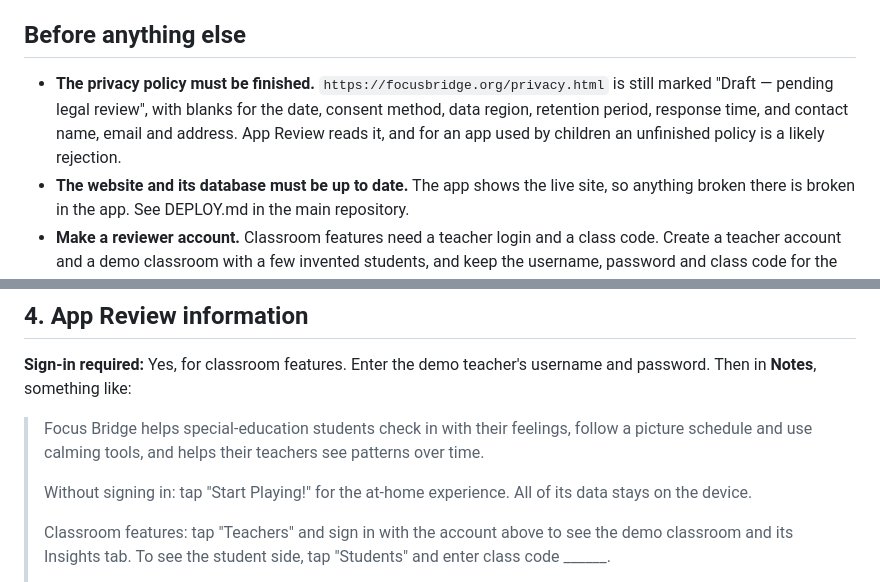
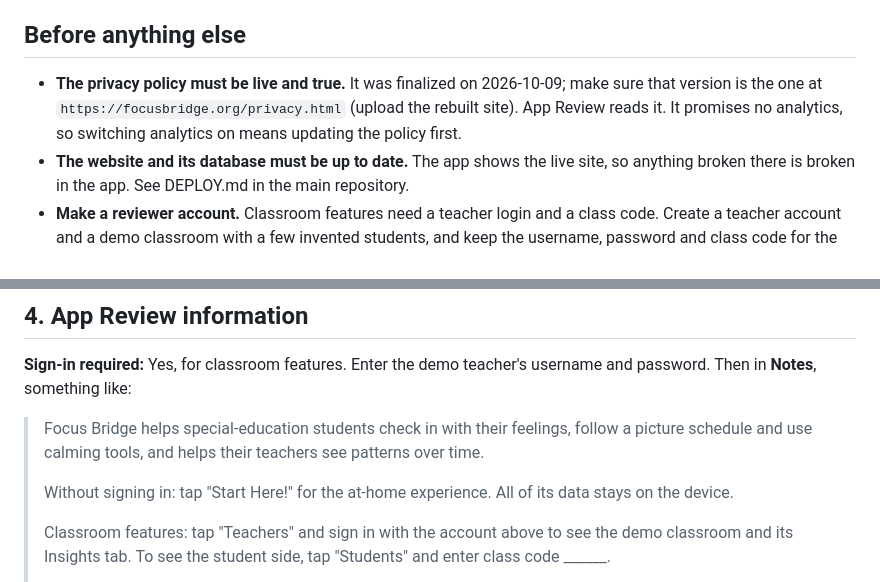
Before and after one commit to deveshp-web/focusfriends-llmintegration, a Markdown page: APP_STORE.md, 2 parts joined by grey strips. Rendered like a GitHub page.

Commit message:
APP_STORE.md: the privacy policy is finalized; the home button is "Start Here!"
- The privacy policy was finalized on 2026-10-09: the note now says to
  make sure that version is live, and that switching analytics on means
  updating the policy first (it promises none).
- Review notes: the home-screen button is now "Start Here!".

Co-Authored-By: Claude Opus 5.5 <noreply@anthropic.com>

```diff
--- a/APP_STORE.md
+++ b/APP_STORE.md
@@ -6,11 +6,11 @@ membership.
 
 ## Before anything else
 
-- **The privacy policy must be finished.** `https://focusbridge.org/privacy.html`
-  is still marked "Draft — pending legal review", with blanks for the date,
-  consent method, data region, retention period, response time, and contact
-  name, email and address. App Review reads it, and for an app used by
-  children an unfinished policy is a likely rejection.
+- **The privacy policy must be live and true.** It was finalized on
+  2026-10-09; make sure that version is the one at
+  `https://focusbridge.org/privacy.html` (upload the rebuilt site). App
+  Review reads it. It promises no analytics, so switching analytics on
+  means updating the policy first.
 - **The website and its database must be up to date.** The app shows the live
   site, so anything broken there is broken in the app. See DEPLOY.md in the
   main repository.
@@ -82,7 +82,7 @@ username and password. Then in **Notes**, something like:
 > feelings, follow a picture schedule and use calming tools, and helps their
 > teachers see patterns over time.
 >
-> Without signing in: tap "Start Playing!" for the at-home experience. All
+> Without signing in: tap "Start Here!" for the at-home experience. All
 > of its data stays on the device.
 >
 > Classroom features: tap "Teachers" and sign in with the account above to
```
